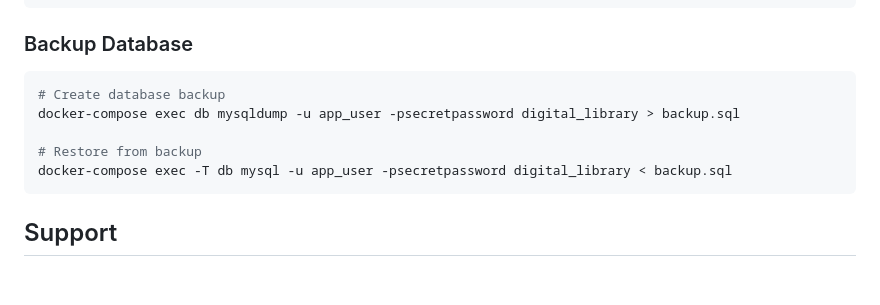
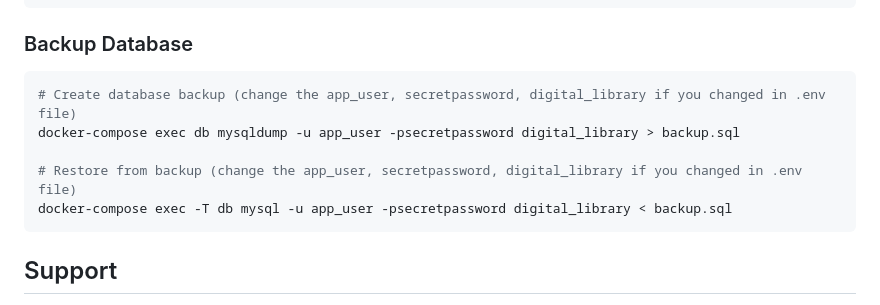
Before and after one commit to divakarchakali-aka-DC/digital-library-app, a Markdown page: Digital Library Microservices - Setup Guide.md, the part around one of its changes. Drawn GitHub-style; blank space fills up the shorter version.

````diff
--- a/Digital Library Microservices - Setup Guide.md
+++ b/Digital Library Microservices - Setup Guide.md
@@ -341,10 +341,10 @@ docker-compose down --rmi all
 
 ### Backup Database
 ```bash
-# Create database backup
+# Create database backup (change the app_user, secretpassword, digital_library if you changed in .env file)
 docker-compose exec db mysqldump -u app_user -psecretpassword digital_library > backup.sql
 
-# Restore from backup
+# Restore from backup (change the app_user, secretpassword, digital_library if you changed in .env file)
 docker-compose exec -T db mysql -u app_user -psecretpassword digital_library < backup.sql
 ```
 
````
Also changed, not shown: other parts of Digital Library Microservices - Setup Guide.md (+8 -8 lines).
